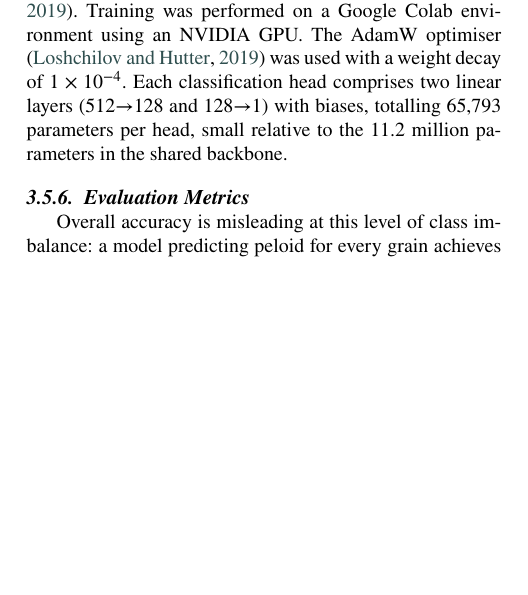
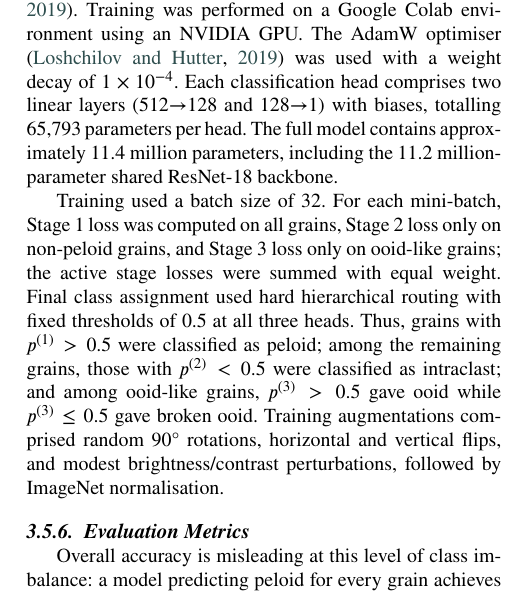
Before and after one commit to mswr1995/facies, a LaTeX paper (article/245112075_v2.tex): part of one column of page 7 of 16, cut so that both start at the same text, the shorter picture padded with empty space. Compiled offline with pdfLaTeX.

Commit message:
parameters update

```diff
--- a/article/245112075_v2.tex
+++ b/article/245112075_v2.tex
@@ -354,7 +354,9 @@ Orientation averaging is reasonable here because grain images do not have a cano
 
 \subsubsection{Implementation Details}
 
-All models were implemented in PyTorch \citep{paszke2019pytorch}. Training was performed on a Google Colab environment using an NVIDIA GPU. The AdamW optimiser \citep{loshchilov2019adamw} was used with a weight decay of $1\times10^{-4}$. Each classification head comprises two linear layers (512$\to$128 and 128$\to$1) with biases, totalling 65,793 parameters per head, small relative to the 11.2 million parameters in the shared backbone.
+All models were implemented in PyTorch \citep{paszke2019pytorch}. Training was performed on a Google Colab environment using an NVIDIA GPU. The AdamW optimiser \citep{loshchilov2019adamw} was used with a weight decay of $1\times10^{-4}$. Each classification head comprises two linear layers (512$\to$128 and 128$\to$1) with biases, totalling 65,793 parameters per head. The full model contains approximately 11.4 million parameters, including the 11.2 million-parameter shared ResNet-18 backbone.
+
+Training used a batch size of 32. For each mini-batch, Stage 1 loss was computed on all grains, Stage 2 loss only on non-peloid grains, and Stage 3 loss only on ooid-like grains; the active stage losses were summed with equal weight. Final class assignment used hard hierarchical routing with fixed thresholds of 0.5 at all three heads. Thus, grains with $p^{(1)}>0.5$ were classified as peloid; among the remaining grains, those with $p^{(2)}<0.5$ were classified as intraclast; and among ooid-like grains, $p^{(3)}>0.5$ gave ooid while $p^{(3)}\leq0.5$ gave broken ooid. Training augmentations comprised random 90° rotations, horizontal and vertical flips, and modest brightness/contrast perturbations, followed by ImageNet normalisation.
 
 \subsubsection{Evaluation Metrics}
 
```
